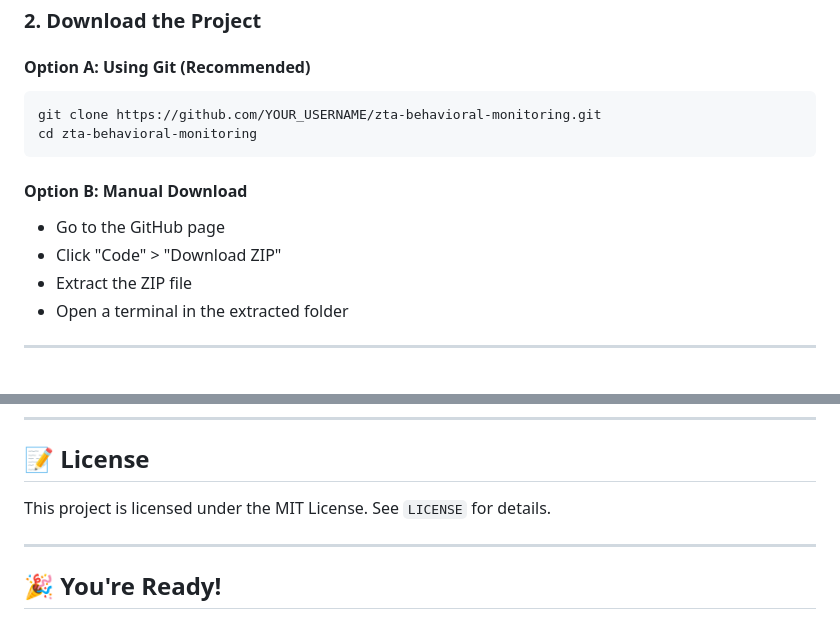
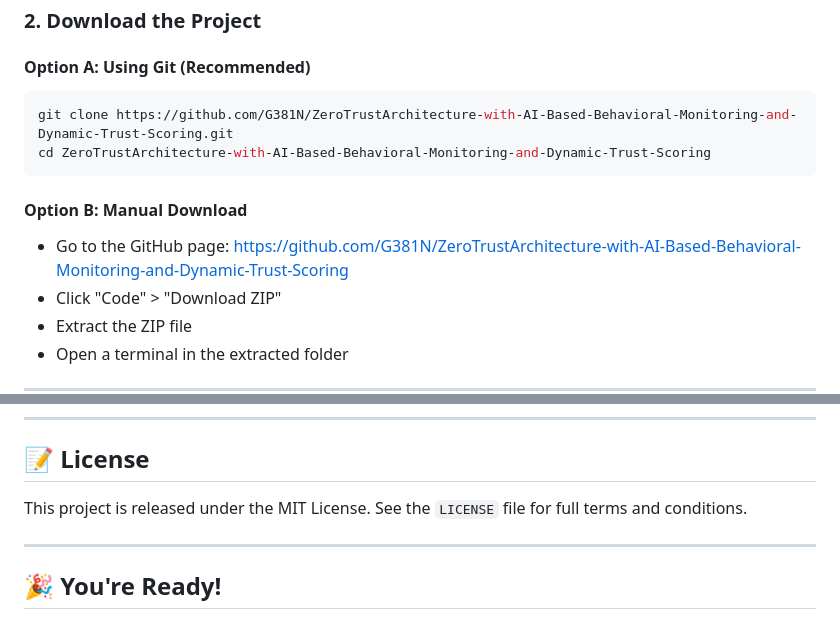
Before and after one commit to G381N/ZTA, a Markdown page: README.md, 2 parts joined by grey strips. Drawn GitHub-style; blank space fills up the shorter version.

````diff
--- a/README.md
+++ b/README.md
@@ -34,12 +34,12 @@ If you see a version, you're good!
 
 #### Option A: Using Git (Recommended)
 ```bash
-git clone https://github.com/YOUR_USERNAME/zta-behavioral-monitoring.git
-cd zta-behavioral-monitoring
+git clone https://github.com/G381N/ZeroTrustArchitecture-with-AI-Based-Behavioral-Monitoring-and-Dynamic-Trust-Scoring.git
+cd ZeroTrustArchitecture-with-AI-Based-Behavioral-Monitoring-and-Dynamic-Trust-Scoring
 ```
 
 #### Option B: Manual Download
-- Go to the GitHub page
+- Go to the GitHub page: https://github.com/G381N/ZeroTrustArchitecture-with-AI-Based-Behavioral-Monitoring-and-Dynamic-Trust-Scoring
 - Click "Code" > "Download ZIP"
 - Extract the ZIP file
 - Open a terminal in the extracted folder
@@ -149,7 +149,7 @@ python3 main.py
 
 ## 📝 License
 
-This project is licensed under the MIT License. See `LICENSE` for details.
+This project is released under the MIT License. See the `LICENSE` file for full terms and conditions.
 
 ---
 
````
